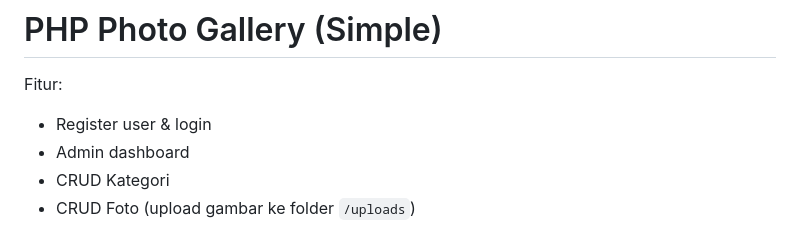
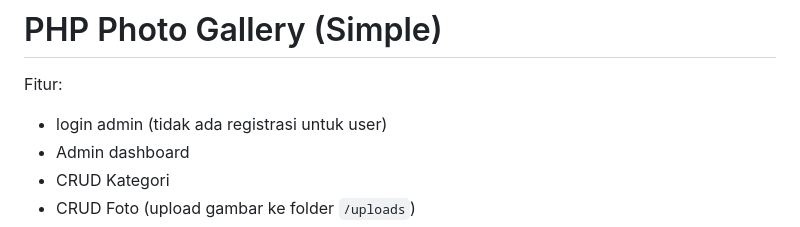
Before and after one commit to Adam11-ctrl/photo-gallery, a Markdown page: README.md, the part around the change. GitHub-like rendering.

```diff
--- a/README.md
+++ b/README.md
@@ -1,7 +1,7 @@
 # PHP Photo Gallery (Simple)
 
 Fitur:
-- Register user & login
+- login admin (tidak ada registrasi untuk user)
 - Admin dashboard
 - CRUD Kategori
 - CRUD Foto (upload gambar ke folder `/uploads`)
```
